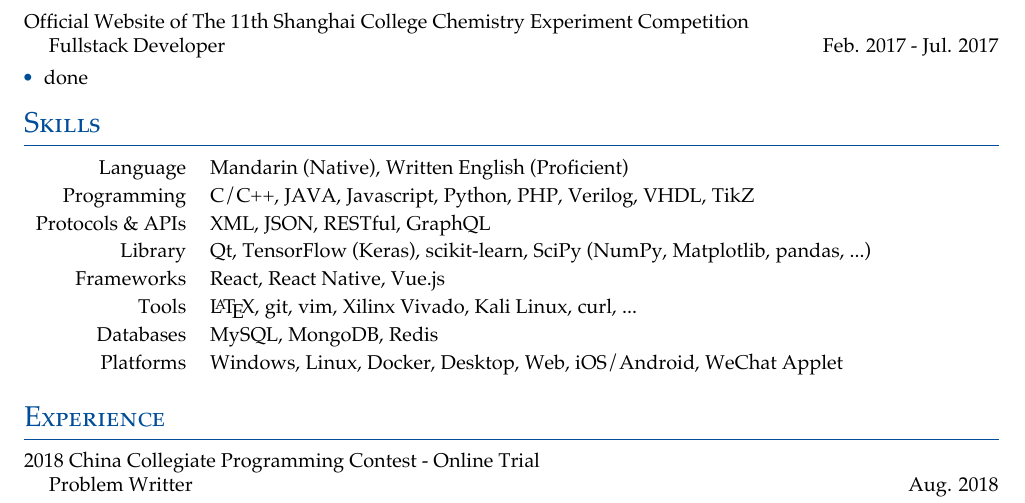
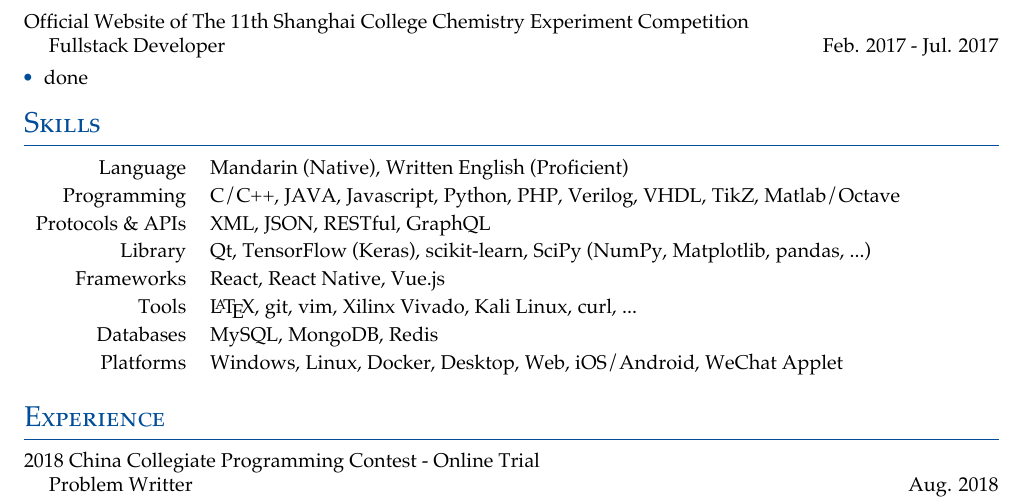
Before and after one commit to Abreto/cv, a LaTeX CV (main.tex, which reads abresume.cls, resume/skills.tex): part of page 2 of 2, cut so that both start at the same text. Compiled offline with XeLaTeX.

```diff
--- a/abresume.cls
+++ b/abresume.cls
@@ -15,7 +15,8 @@
 \definecolor{linkblue}{HTML}{0099ff}
 \definecolor{emphred}{HTML}{990000}
 % \RequirePackage[xetex, hidelinks]{hyperref}
-\RequirePackage[xetex, colorlinks=true, allcolors={linkblue}]{hyperref}
+% \RequirePackage[xetex, colorlinks=true, allcolors={linkblue}]{hyperref}
+\RequirePackage[xetex, colorlinks=true, urlcolor={linkblue}, linkcolor={black}]{hyperref}
 
 \RequirePackage{graphicx}
 \graphicspath{ {images/} }
@@ -23,7 +24,14 @@
 
 % No page numbers
 % \pagenumbering{gobble}
-\pagestyle{empty} % Suppress page numbers
+% \pagestyle{empty} % Suppress page numbers
+\RequirePackage{lastpage}
+\RequirePackage{fancyhdr}
+\renewcommand{\headrulewidth}{0pt}
+\fancyhead{}
+\fancyfoot[C]{}
+\fancyfoot[R]{\thepage\ / \textcolor{black}{\pageref{LastPage}}}
+\pagestyle{fancy}
 
 \RequirePackage{fontspec}
 \setmainfont{Palatino}[
--- a/resume/skills.tex
+++ b/resume/skills.tex
@@ -5,7 +5,7 @@
         {Mandarin (Native), Written English (Proficient)}%, Spoken English (Limited)}
 
     \cvtblpair{Programming}
-        {C/C++, JAVA, Javascript, Python, PHP, Verilog, VHDL, Ti\textit{k}Z}
+        {C/C++, JAVA, Javascript, Python, PHP, Verilog, VHDL, Ti\textit{k}Z, Matlab/Octave}
 
     \cvtblpair{Protocols \& APIs}
         {XML, JSON, RESTful, GraphQL}
```
Also changed, not shown: Makefile, cv.pdf.
